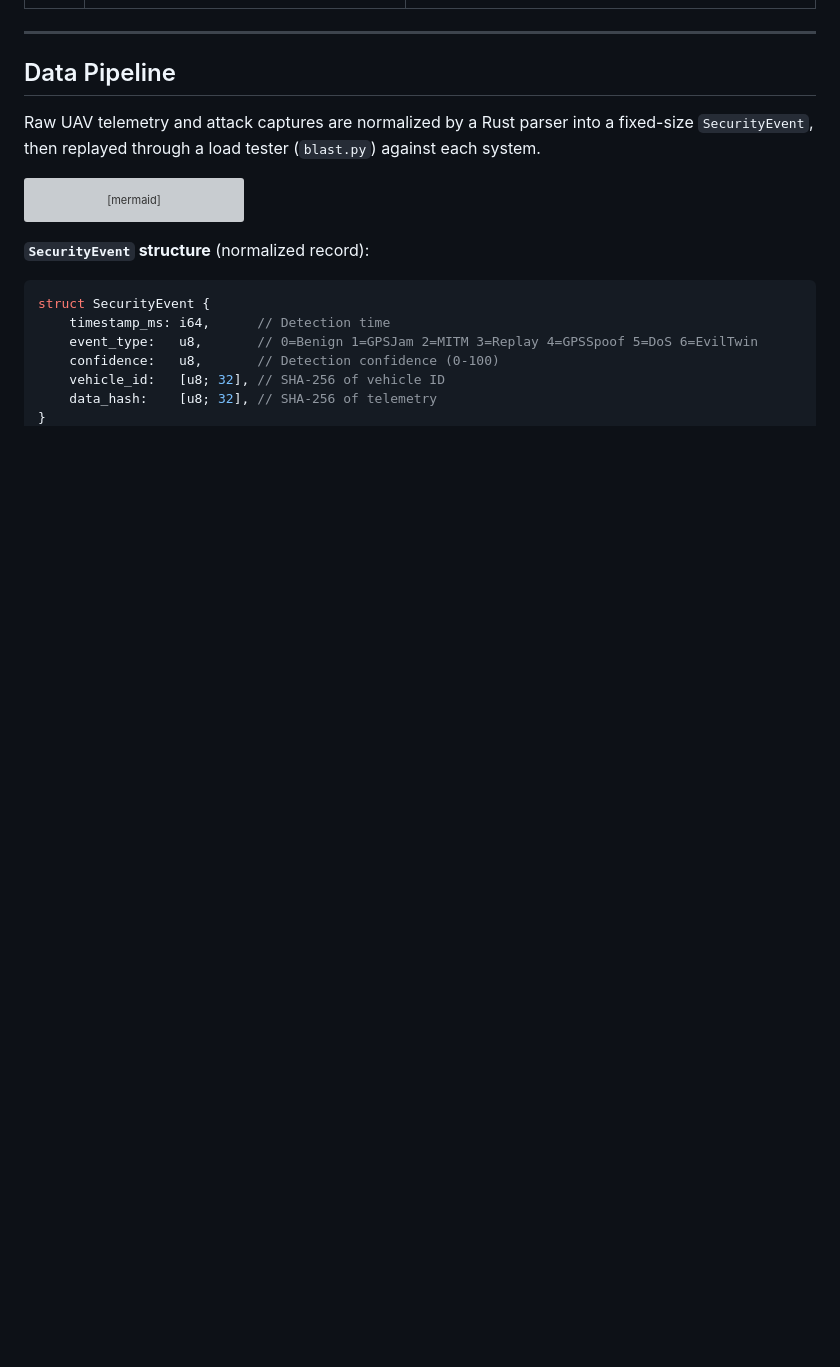
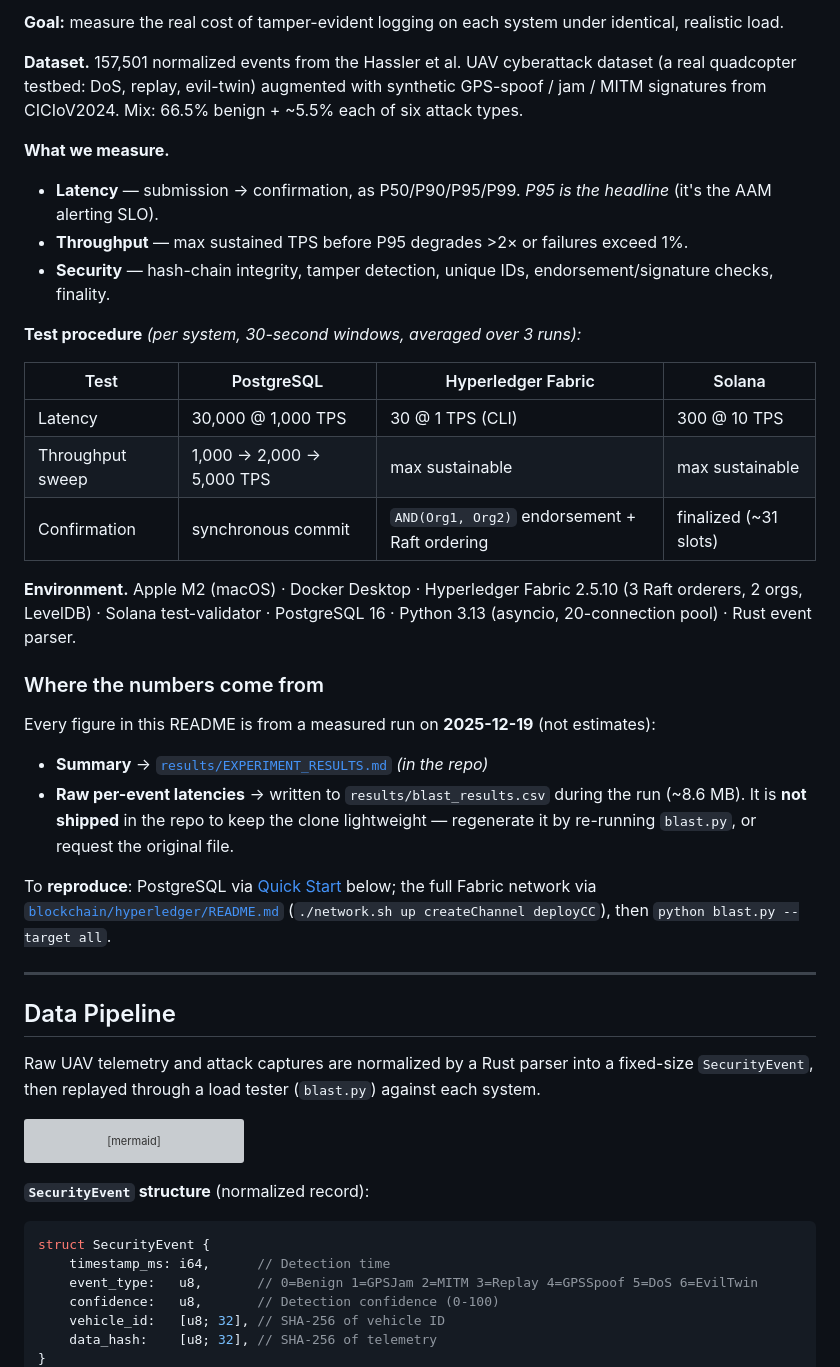
Before and after one commit to danielles0xg/blockchain_on_advanced_aerial_mobility, a Markdown page: README.md, the part around the change printed below. GitHub-like rendering; blank space fills up the shorter version; grey boxes are pictures that could not be loaded.

```diff
--- a/README.md
+++ b/README.md
@@ -47,3 +69,30 @@ flowchart TB
+**Goal:** measure the real cost of tamper-evident logging on each system under identical, realistic load.
+
+**Dataset.** 157,501 normalized events from the Hassler et al. UAV cyberattack dataset (a real quadcopter testbed: DoS, replay, evil-twin) augmented with synthetic GPS-spoof / jam / MITM signatures from CICIoV2024. Mix: 66.5% benign + ~5.5% each of six attack types.
+
+**What we measure.**
+- **Latency** — submission → confirmation, as P50/P90/P95/P99. *P95 is the headline* (it's the AAM alerting SLO).
+- **Throughput** — max sustained TPS before P95 degrades >2× or failures exceed 1%.
+- **Security** — hash-chain integrity, tamper detection, unique IDs, endorsement/signature checks, finality.
+
+**Test procedure** *(per system, 30-second windows, averaged over 3 runs):*
+
+| Test | PostgreSQL | Hyperledger Fabric | Solana |
+|---|---|---|---|
+| Latency | 30,000 @ 1,000 TPS | 30 @ 1 TPS (CLI) | 300 @ 10 TPS |
+| Throughput sweep | 1,000 → 2,000 → 5,000 TPS | max sustainable | max sustainable |
+| Confirmation | synchronous commit | `AND(Org1, Org2)` endorsement + Raft ordering | finalized (~31 slots) |
+
+**Environment.** Apple M2 (macOS) · Docker Desktop · Hyperledger Fabric 2.5.10 (3 Raft orderers, 2 orgs, LevelDB) · Solana test-validator · PostgreSQL 16 · Python 3.13 (asyncio, 20-connection pool) · Rust event parser.
+
+### Where the numbers come from
+
+Every figure in this README is from a measured run on **2025-12-19** (not estimates):
+
+- **Summary** → [`results/EXPERIMENT_RESULTS.md`](results/EXPERIMENT_RESULTS.md) *(in the repo)*
+- **Raw per-event latencies** → written to `results/blast_results.csv` during the run (~8.6 MB). It is **not shipped** in the repo to keep the clone lightweight — regenerate it by re-running `blast.py`, or request the original file.
+
+To **reproduce**: PostgreSQL via [Quick Start](#quick-start) below; the full Fabric network via [`blockchain/hyperledger/README.md`](blockchain/hyperledger/README.md) (`./network.sh up createChannel deployCC`), then `python blast.py --target all`.
 
 ---
 
```
Also changed, not shown: other parts of README.md (+28 -6 lines).
